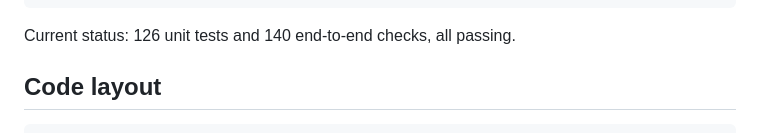
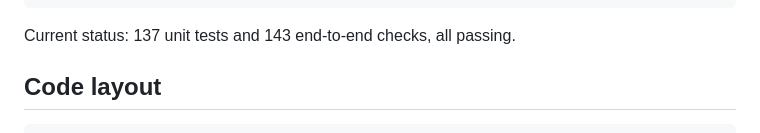
Before and after one commit to bothaabass1978-tech/big-repo, a Markdown page: src/blockforge/README.md, the part around the change. Drawn GitHub-style.

Commit message:
docs(blockforge): update test counts (137 unit, 143 e2e)
Story: BLOCKFORGE-016

Co-Authored-By: Claude Opus 5.5 <noreply@anthropic.com>
Claude-Session: https://claude.ai/code/session_01XURU1eKK3wjSgjorKma9N1

````diff
--- a/src/blockforge/README.md
+++ b/src/blockforge/README.md
@@ -141,7 +141,7 @@ npm i -D playwright   # once, if Playwright is not installed globally
 node tests/blockforge/e2e/platform_smoke_e2e_test.js --shots /tmp/blockforge-shots
 ```
 
-Current status: 126 unit tests and 140 end-to-end checks, all passing.
+Current status: 137 unit tests and 143 end-to-end checks, all passing.
 
 ## Code layout
 
````
